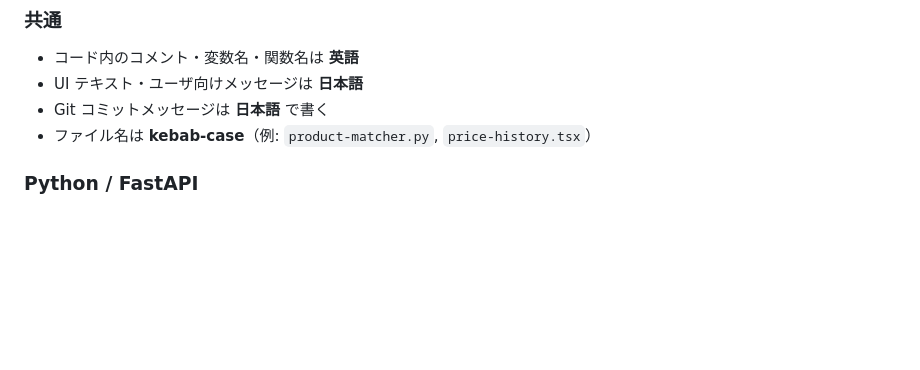
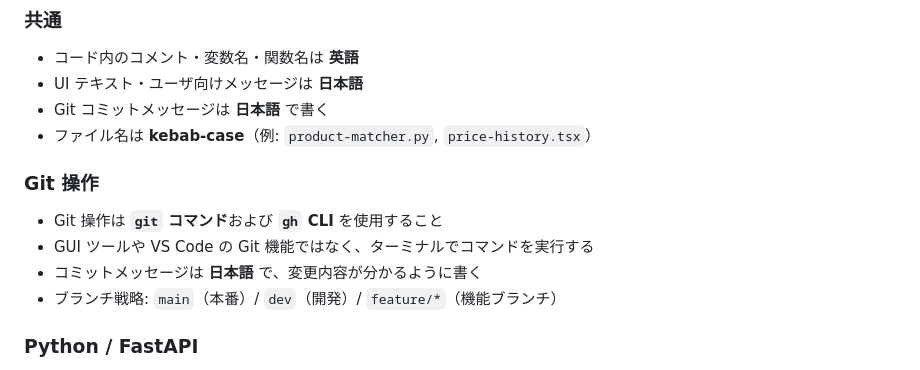
Before and after one commit to masayuki-honda/sokone, a Markdown page: .github/copilot-instructions.md, the part around the change. GitHub-like rendering; blank space fills up the shorter version.

Commit message:
copilot-instructions: Git操作はgit/ghコマンドを使用するルールを追加

```diff
--- a/.github/copilot-instructions.md
+++ b/.github/copilot-instructions.md
@@ -43,6 +43,13 @@ Sokone（底値）は、チラシ・Instagram・店頭写真から商品価格
 - UI テキスト・ユーザ向けメッセージは **日本語**
 - Git コミットメッセージは **日本語** で書く
 - ファイル名は **kebab-case**（例: `product-matcher.py`, `price-history.tsx`）
+
+### Git 操作
+
+- Git 操作は **`git` コマンド**および **`gh` CLI** を使用すること
+- GUI ツールや VS Code の Git 機能ではなく、ターミナルでコマンドを実行する
+- コミットメッセージは **日本語** で、変更内容が分かるように書く
+- ブランチ戦略: `main`（本番）/ `dev`（開発）/ `feature/*`（機能ブランチ）
 
 ### Python / FastAPI
 
```
